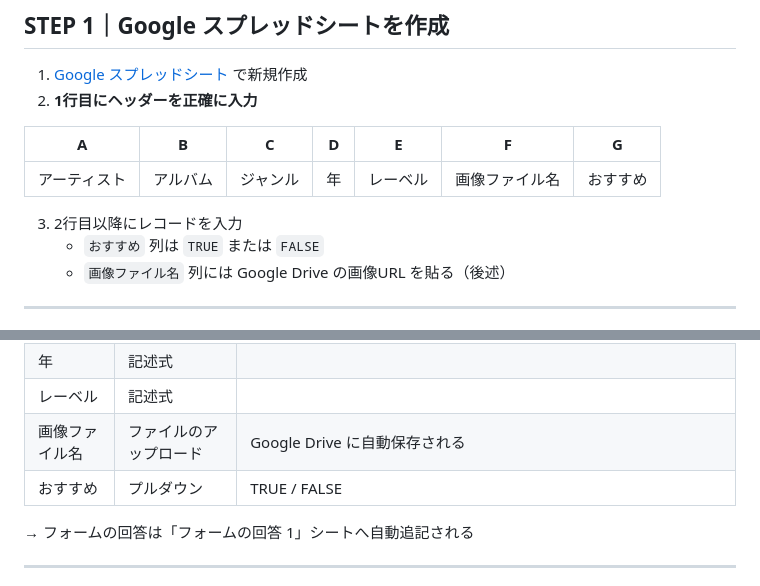
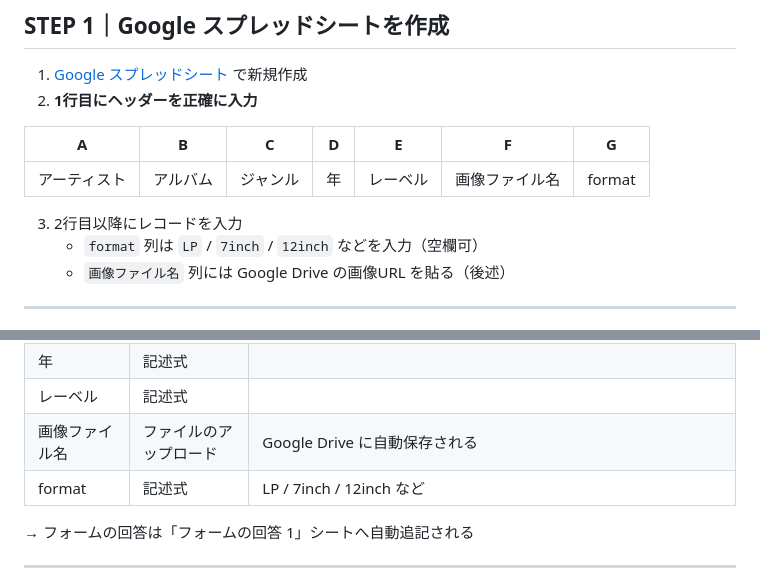
Before and after one commit to koybreaks-maker/record-collection, a Markdown page: SETUP.md, 2 parts joined by grey strips. Rendered like a GitHub page.

```diff
--- a/SETUP.md
+++ b/SETUP.md
@@ -18,10 +18,10 @@
 
 | A | B | C | D | E | F | G |
 |---|---|---|---|---|---|---|
-| アーティスト | アルバム | ジャンル | 年 | レーベル | 画像ファイル名 | おすすめ |
+| アーティスト | アルバム | ジャンル | 年 | レーベル | 画像ファイル名 | format |
 
 3. 2行目以降にレコードを入力
-   - `おすすめ` 列は `TRUE` または `FALSE`
+   - `format` 列は `LP` / `7inch` / `12inch` などを入力（空欄可）
    - `画像ファイル名` 列には Google Drive の画像URL を貼る（後述）
 
 ---
@@ -39,7 +39,7 @@
 | 年 | 記述式 | |
 | レーベル | 記述式 | |
 | 画像ファイル名 | ファイルのアップロード | Google Drive に自動保存される |
-| おすすめ | プルダウン | TRUE / FALSE |
+| format | 記述式 | LP / 7inch / 12inch など |
 
 → フォームの回答は「フォームの回答 1」シートへ自動追記される
 
```
